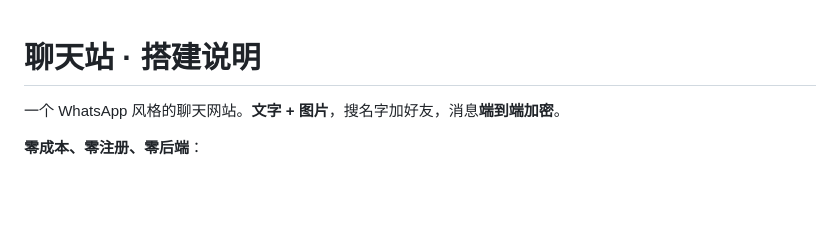
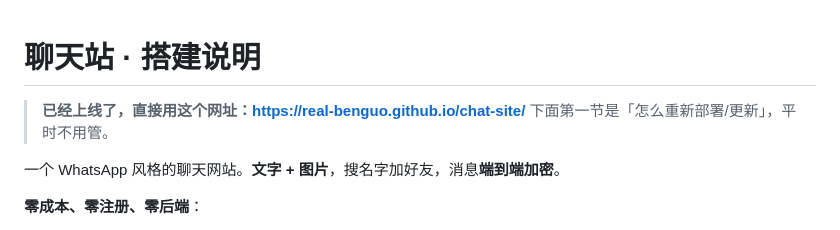
Before and after one commit to real-benguo/chat-site, a Markdown page: README.md, the part around the change. GitHub-like rendering; blank space fills up the shorter version.

Commit message:
说明里补上线地址

```diff
--- a/README.md
+++ b/README.md
@@ -1,4 +1,7 @@
 # 聊天站 · 搭建说明
+
+> **已经上线了，直接用这个网址：<https://real-benguo.github.io/chat-site/>**
+> 下面第一节是「怎么重新部署/更新」，平时不用管。
 
 一个 WhatsApp 风格的聊天网站。**文字 + 图片**，搜名字加好友，消息**端到端加密**。
 
```
